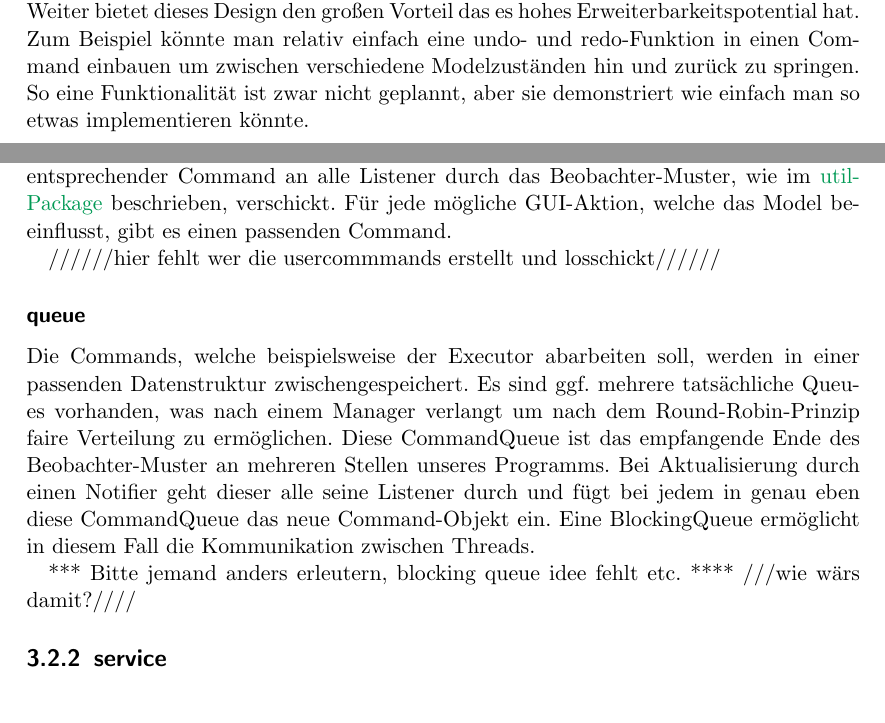
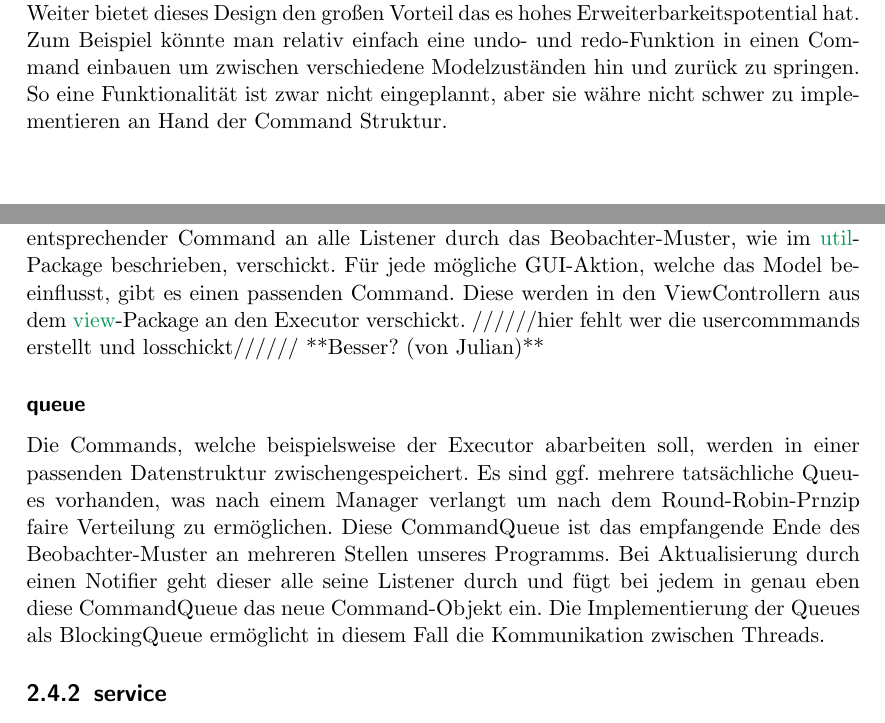
Before and after one commit to truffle-hog/documentation, a LaTeX thesis (design/document/design.tex, which reads design/document/chapters/trufflehog-setup.tex): two parts of pages 8 and 10 of 19 before the commit and two parts of pages 8 and 9 of 18 after it, joined at a grey line, cut so that both start at the same text. Compiled offline with pdfLaTeX.

Commit message:
made a few changes here and there

```diff
--- a/design/document/chapters/trufflehog-setup.tex
+++ b/design/document/chapters/trufflehog-setup.tex
@@ -30,8 +31,8 @@ Model wieder herzustellen. Mehr dazu im
 Design den großen Vorteil das es hohes Erweiterbarkeitspotential hat. Zum Beispiel
 könnte man relativ einfach eine undo- und redo-Funktion in einen Command einbauen um
 zwischen verschiedene Modelzuständen hin und zurück zu springen. So eine
-Funktionalität ist zwar nicht geplannt, aber sie demonstriert wie einfach man so
-etwas implementieren könnte.
+Funktionalität ist zwar nicht eingeplannt, aber sie währe nicht schwer zu implementieren
+an Hand der Command Struktur.
 \newline
 \newline
 
@@ -75,21 +76,19 @@ Paketdaten, und UserCommands für die Verwaltung der Benutzeroberflächenbefehle
 
       Wenn der Benutzter eine GUI-Aktion startet, die das Model beeinflusst,
       wird ein entsprechender Command an alle \gls{listener} durch das \gls{observerpattern}, wie im
-      \hyperref[subsec:util]{util-Package} beschrieben, verschickt. Für jede mögliche
+      \hyperref[subsec:util]{util}-Package beschrieben, verschickt. Für jede mögliche
       GUI-Aktion, welche das Model beeinflusst, gibt es einen passenden Command.
-
-      //////hier fehlt wer die usercommmands erstellt und losschickt//////
+      Diese werden in den ViewControllern aus dem \hyperref[subsec:view]{view}-Package
+      an den Executor verschickt.
+      //////hier fehlt wer die usercommmands erstellt und losschickt////// **Besser? (von Julian)**
 
       \subsubsection{queue}
       \label{subsubsec:queue}
       Die Commands, welche beispielsweise der Executor abarbeiten soll, werden in einer passenden Datenstruktur zwischengespeichert. Es
       sind ggf. mehrere tatsächliche Queues vorhanden, was nach einem Manager verlangt
-      um nach dem Round-Robin-Prinzip faire Verteilung zu ermöglichen. Diese CommandQueue ist das empfangende Ende des \gls{observerpattern} an mehreren Stellen unseres Programms.
+      um nach dem Round-Robin-Prnzip faire Verteilung zu ermöglichen. Diese CommandQueue ist das empfangende Ende des \gls{observerpattern} an mehreren Stellen unseres Programms.
       Bei Aktualisierung durch einen \gls{notifier} geht dieser alle seine \gls{listener} durch und fügt bei jedem in genau eben diese CommandQueue das neue Command-Objekt ein.
-      Eine BlockingQueue ermöglicht in diesem Fall die Kommunikation zwischen Threads.
-
-      *** Bitte jemand anders erleutern, blocking queue idee fehlt etc. **** ///wie wärs damit?////
-
+      Die Implementierung der Queues als BlockingQueue ermöglicht in diesem Fall die Kommunikation zwischen Threads.
 
 \subsection{service}
 \label{subsec:service}
```
Also changed, not shown: design/document/chapters/trufflehog-setup.tex (21 more changed lines).
